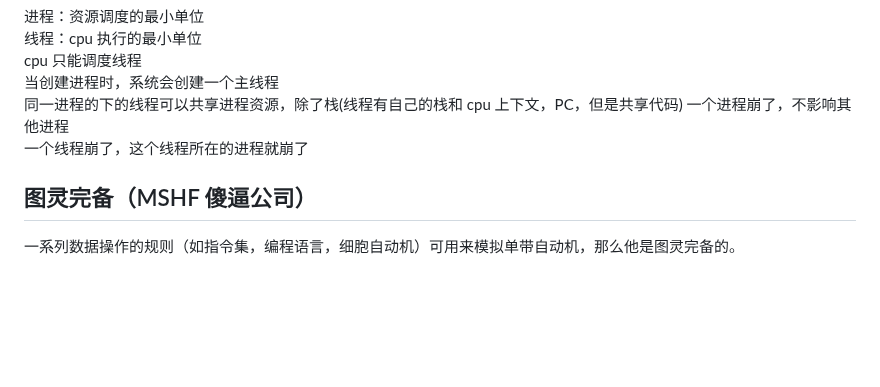
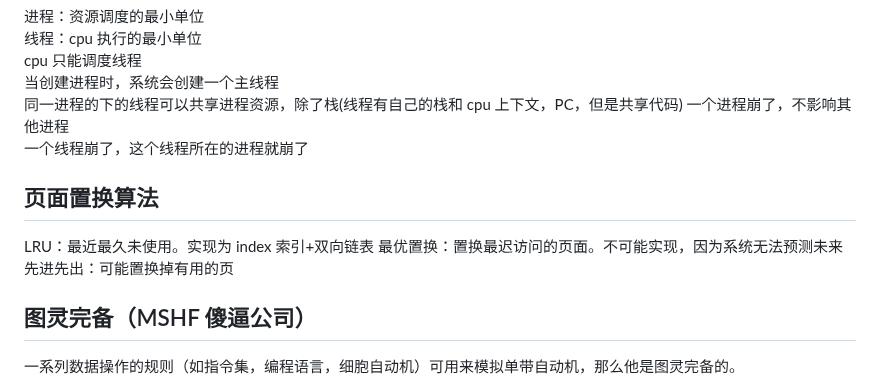
Before and after one commit to Zuiverloon/Bagu_md, a Markdown page: Network_OS.md, the part around the change. GitHub-like rendering; blank space fills up the shorter version.

Commit message:
20230109 page replace

```diff
--- a/Network_OS.md
+++ b/Network_OS.md
@@ -65,6 +65,12 @@ cpu 只能调度线程
 一个进程崩了，不影响其他进程
 一个线程崩了，这个线程所在的进程就崩了
 
+## 页面置换算法
+
+LRU：最近最久未使用。实现为 index 索引+双向链表
+最优置换：置换最迟访问的页面。不可能实现，因为系统无法预测未来
+先进先出：可能置换掉有用的页
+
 ## 图灵完备（MSHF 傻逼公司）
 
 一系列数据操作的规则（如指令集，编程语言，细胞自动机）可用来模拟单带自动机，那么他是图灵完备的。
```
